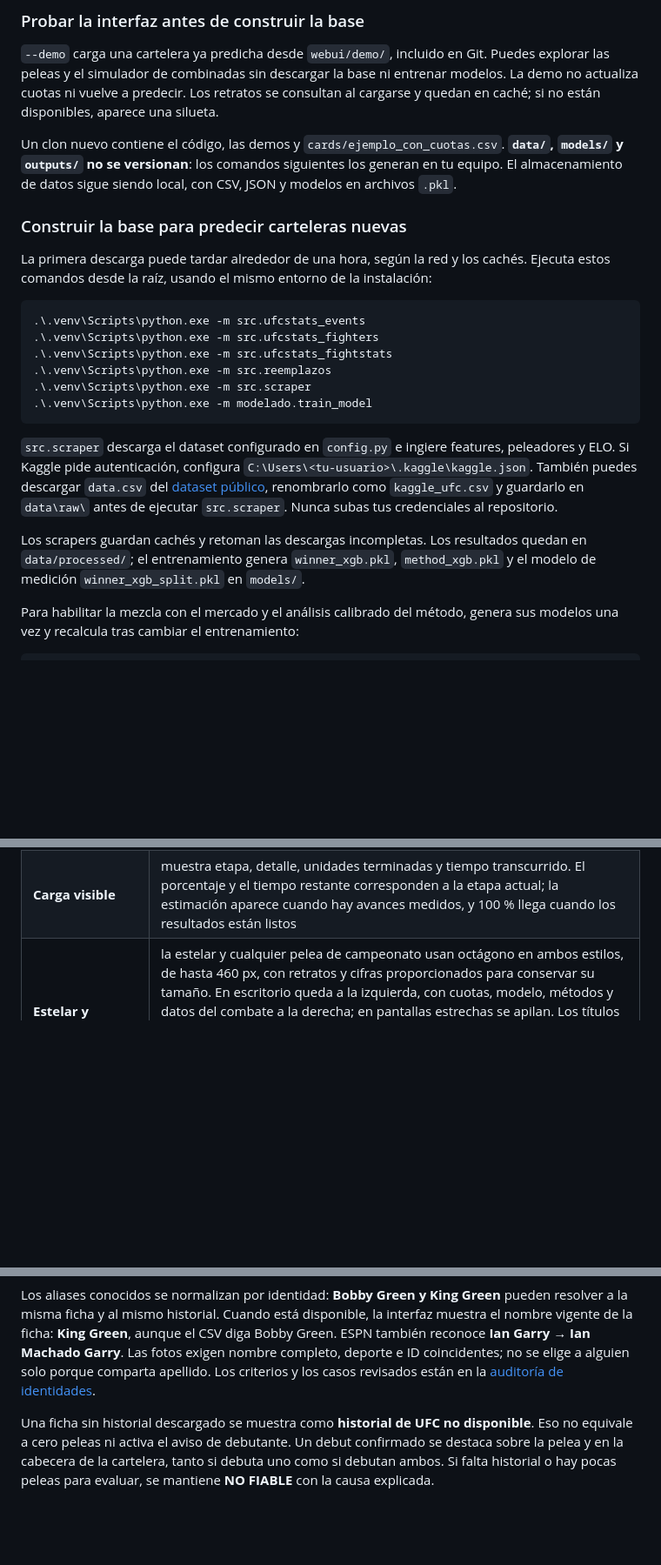
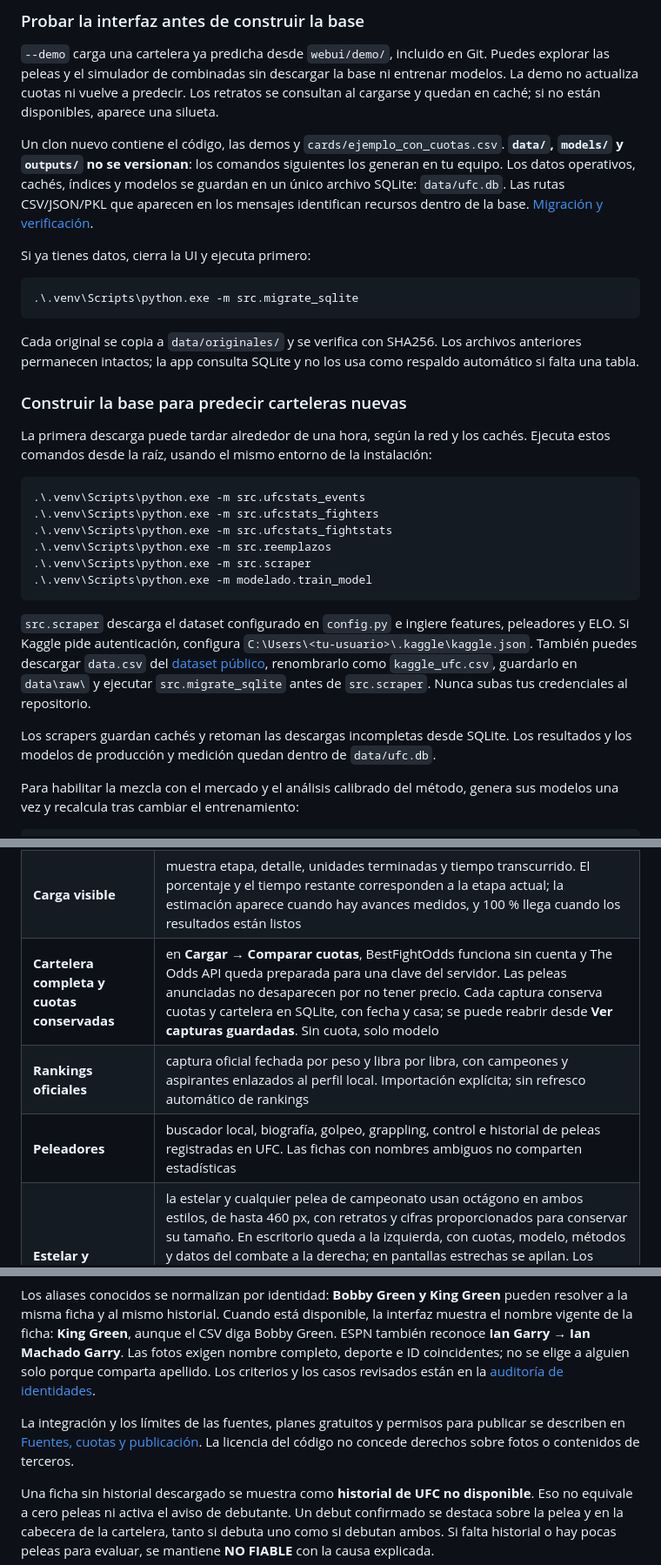
Before and after one commit to SinLeeke/ufcpredictionmodel, a Markdown page: README.md, 3 parts joined by grey strips. Shown at 87% size. GitHub-like rendering; blank space fills up the shorter version.

Commit message:
docs: README y pendientes con la capa de cuotas, los rankings y SQLite
Co-Authored-By: Claude Opus 5.5 <noreply@anthropic.com>

````diff
--- a/README.md
+++ b/README.md
@@ -208,8 +208,19 @@ cargarse y quedan en caché; si no están disponibles, aparece una silueta.
 
 Un clon nuevo contiene el código, las demos y `cards/ejemplo_con_cuotas.csv`.
 **`data/`, `models/` y `outputs/` no se versionan**: los comandos siguientes los generan
-en tu equipo. El almacenamiento de datos sigue siendo local, con CSV, JSON y modelos
-en archivos `.pkl`.
+en tu equipo. Los datos operativos, cachés, índices y modelos se guardan en un único
+archivo SQLite: `data/ufc.db`. Las rutas CSV/JSON/PKL que aparecen en los mensajes
+identifican recursos dentro de la base. [Migración y verificación](docs/sqlite.md).
+
+Si ya tienes datos, cierra la UI y ejecuta primero:
+
+```powershell
+.\.venv\Scripts\python.exe -m src.migrate_sqlite
+```
+
+Cada original se copia a `data/originales/` y se verifica con SHA256. Los archivos
+anteriores permanecen intactos; la app consulta SQLite y no los usa como respaldo
+automático si falta una tabla.
 
 ### Construir la base para predecir carteleras nuevas
 
@@ -229,12 +240,12 @@ Ejecuta estos comandos desde la raíz, usando el mismo entorno de la instalació
 peleadores y ELO. Si Kaggle pide autenticación, configura
 `C:\Users\<tu-usuario>\.kaggle\kaggle.json`. También puedes descargar `data.csv` del
 [dataset público](https://www.kaggle.com/datasets/mdabbert/ultimate-ufc-dataset), renombrarlo
-como `kaggle_ufc.csv` y guardarlo en `data\raw\` antes de ejecutar `src.scraper`.
+como `kaggle_ufc.csv`, guardarlo en `data\raw\` y ejecutar `src.migrate_sqlite`
+antes de `src.scraper`.
 Nunca subas tus credenciales al repositorio.
 
-Los scrapers guardan cachés y retoman las descargas incompletas. Los resultados quedan
-en `data/processed/`; el entrenamiento genera `winner_xgb.pkl`, `method_xgb.pkl` y el
-modelo de medición `winner_xgb_split.pkl` en `models/`.
+Los scrapers guardan cachés y retoman las descargas incompletas desde SQLite. Los
+resultados y los modelos de producción y medición quedan dentro de `data/ufc.db`.
 
 Para habilitar la mezcla con el mercado y el análisis calibrado del método, genera sus
 modelos una vez y recalcula tras cambiar el entrenamiento:
@@ -756,6 +767,9 @@ devuelve sus estructuras en vez de imprimirlas y descartarlas.
 | **Inicio** | la portada, con la estructura de un sitio de liga: noticias de UFC Español al centro (nota de portada, destacadas y titulares por día), las próximas peleas confirmadas por UFC con su cuenta regresiva a la cartelera estelar o a las preliminares, y los eventos: próximos (con **Predecir**, sin cuotas), terminados y los últimos de tu base (con **Repetir**). Sale de una caché en disco (`ufc_oficial.py`): abre sin internet con lo último que se bajó |
 | **Carteleras solas** | las de **UFC** en Betano, con fecha, número de peleas y estelar. Un clic y predice. Las de otras ligas (Betano mete RIZIN o PFL en "Encuentros") se ocultan y se dice cuántas, salvo que sus peleas estén en una cartelera confirmada por UFC. Avisa cuando Betano todavía tiene pocas peleas montadas |
 | **Carga visible** | muestra etapa, detalle, unidades terminadas y tiempo transcurrido. El porcentaje y el tiempo restante corresponden a la etapa actual; la estimación aparece cuando hay avances medidos, y 100 % llega cuando los resultados están listos |
+| **Cartelera completa y cuotas conservadas** | en **Cargar → Comparar cuotas**, BestFightOdds funciona sin cuenta y The Odds API queda preparada para una clave del servidor. Las peleas anunciadas no desaparecen por no tener precio. Cada captura conserva cuotas y cartelera en SQLite, con fecha y casa; se puede reabrir desde **Ver capturas guardadas**. Sin cuota, solo modelo |
+| **Rankings oficiales** | captura oficial fechada por peso y libra por libra, con campeones y aspirantes enlazados al perfil local. Importación explícita; sin refresco automático de rankings |
+| **Peleadores** | buscador local, biografía, golpeo, grappling, control e historial de peleas registradas en UFC. Las fichas con nombres ambiguos no comparten estadísticas |
 | **Estelar y coestelar** | la estelar y cualquier pelea de campeonato usan octágono en ambos estilos, de hasta 460 px, con retratos y cifras proporcionados para conservar su tamaño. En escritorio queda a la izquierda, con cuotas, modelo, métodos y datos del combate a la derecha; en pantallas estrechas se apilan. Los títulos confirmados conservan metal dorado en marco y barra, nombres en dorado sólido y cifras en tinta del tema para mejorar el contraste. Una coestelar sin título conserva la tarjeta normal. Los CSV manuales pueden indicar `segment` para identificar sus principales |
 | **Retratos verificados** | ESPN, fichas oficiales de UFC y retratos del directorio de Sherdog. Las tarjetas normales usan cajas simétricas 4:3 apoyadas sobre una base de su esquina; dentro del octágono los retratos tienen más espacio, sin recortar la cabeza. Wang Cong y Josh Hokit tienen fichas explícitas; ante otros nombres ambiguos aparece una silueta |
 | **Combates desplegables** | cada encabezado muestra «Peleador 1 vs Peleador 2». Todos los combates empiezan plegados; un clic despliega la tarjeta u octágono con una animación de altura al abrir y cerrar. Conservan su estado al refrescar y respetan movimiento reducido |
@@ -777,6 +791,10 @@ ESPN también reconoce **Ian Garry → Ian Machado Garry**. Las fotos exigen nom
 completo, deporte e ID coincidentes; no se elige a alguien solo porque comparta apellido.
 Los criterios y los casos revisados están en la
 [auditoría de identidades](docs/auditoria-identidades.md).
+
+La integración y los límites de las fuentes, planes gratuitos y permisos para publicar
+se describen en [Fuentes, cuotas y publicación](docs/fuentes-y-uso.md).
+La licencia del código no concede derechos sobre fotos o contenidos de terceros.
 
 Una ficha sin historial descargado se muestra como **historial de UFC no disponible**.
 Eso no equivale a cero peleas ni activa el aviso de debutante. Un debut confirmado
````
Also changed, not shown: docs/pendientes.md (added, +145 -0 lines).
